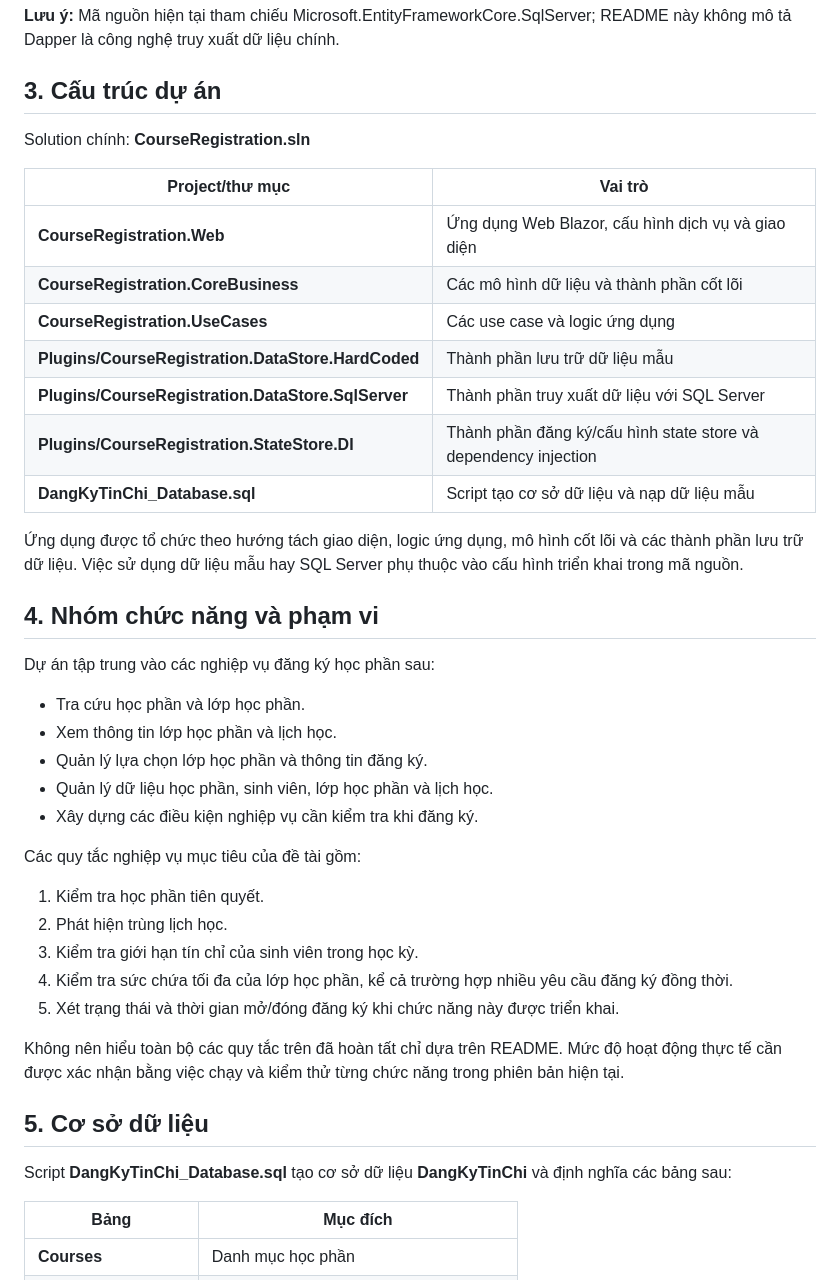
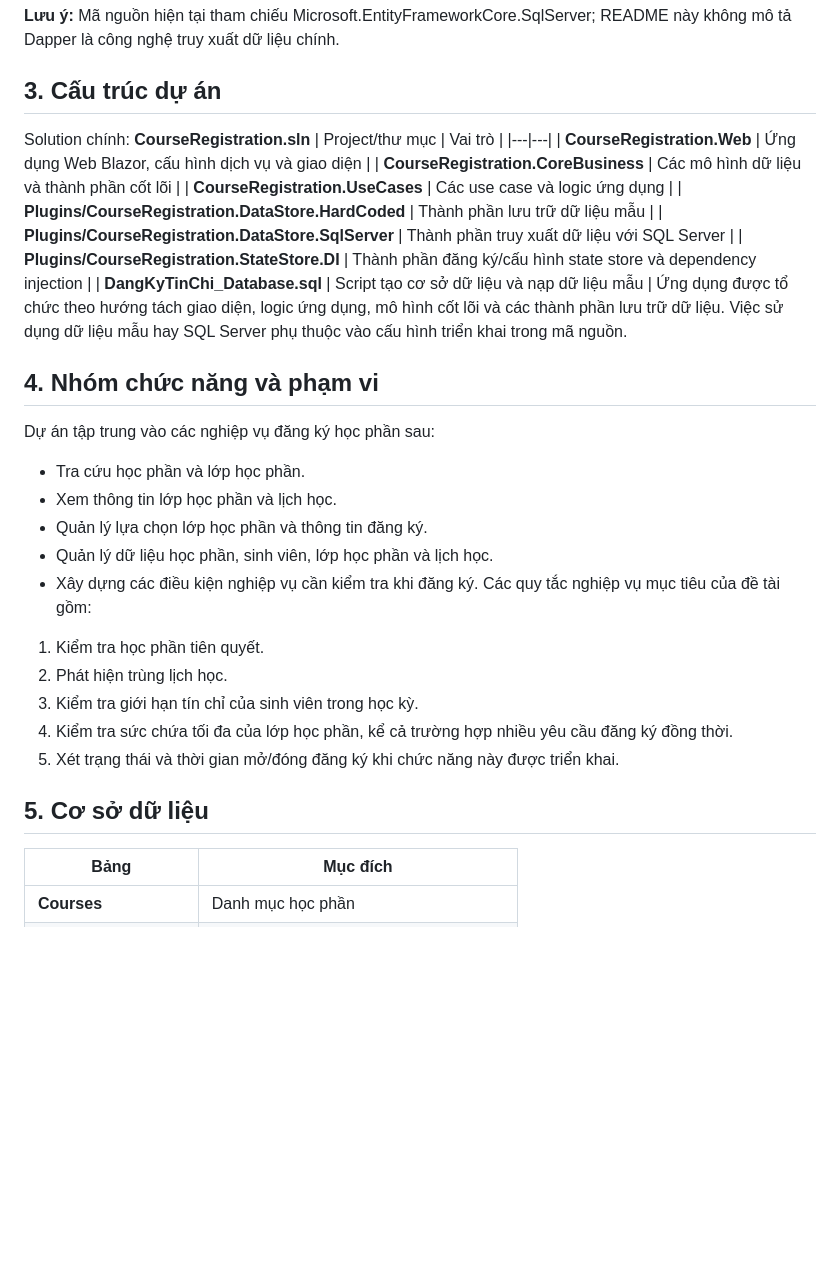
Before and after one commit to nguyenluu-jpg/DangKiTinChi, a Markdown page: README.md, the part around one of its changes. GitHub-like rendering; blank space fills up the shorter version.

```diff
--- a/README.md
+++ b/README.md
@@ -23,9 +20,7 @@ Dự án hướng đến hai nhóm người dùng chính: **Sinh viên** và **c
 **Lưu ý:** Mã nguồn hiện tại tham chiếu Microsoft.EntityFrameworkCore.SqlServer; README này không mô tả Dapper là công nghệ truy xuất dữ liệu chính.
 
 ## 3. Cấu trúc dự án
-
 Solution chính: **CourseRegistration.sln**
-
 | Project/thư mục | Vai trò |
 |---|---|
 | **CourseRegistration.Web** | Ứng dụng Web Blazor, cấu hình dịch vụ và giao diện |
@@ -35,33 +30,23 @@ Solution chính: **CourseRegistration.sln**
 | **Plugins/CourseRegistration.DataStore.SqlServer** | Thành phần truy xuất dữ liệu với SQL Server |
 | **Plugins/CourseRegistration.StateStore.DI** | Thành phần đăng ký/cấu hình state store và dependency injection |
 | **DangKyTinChi_Database.sql** | Script tạo cơ sở dữ liệu và nạp dữ liệu mẫu |
-
 Ứng dụng được tổ chức theo hướng tách giao diện, logic ứng dụng, mô hình cốt lõi và các thành phần lưu trữ dữ liệu. Việc sử dụng dữ liệu mẫu hay SQL Server phụ thuộc vào cấu hình triển khai trong mã nguồn.
 
 ## 4. Nhóm chức năng và phạm vi
-
 Dự án tập trung vào các nghiệp vụ đăng ký học phần sau:
-
 - Tra cứu học phần và lớp học phần.
 - Xem thông tin lớp học phần và lịch học.
 - Quản lý lựa chọn lớp học phần và thông tin đăng ký.
 - Quản lý dữ liệu học phần, sinh viên, lớp học phần và lịch học.
 - Xây dựng các điều kiện nghiệp vụ cần kiểm tra khi đăng ký.
-
 Các quy tắc nghiệp vụ mục tiêu của đề tài gồm:
-
 1. Kiểm tra học phần tiên quyết.
 2. Phát hiện trùng lịch học.
 3. Kiểm tra giới hạn tín chỉ của sinh viên trong học kỳ.
 4. Kiểm tra sức chứa tối đa của lớp học phần, kể cả trường hợp nhiều yêu cầu đăng ký đồng thời.
 5. Xét trạng thái và thời gian mở/đóng đăng ký khi chức năng này được triển khai.
 
-Không nên hiểu toàn bộ các quy tắc trên đã hoàn tất chỉ dựa trên README. Mức độ hoạt động thực tế cần được xác nhận bằng việc chạy và kiểm thử từng chức năng trong phiên bản hiện tại.
-
 ## 5. Cơ sở dữ liệu
-
-Script **DangKyTinChi_Database.sql** tạo cơ sở dữ liệu **DangKyTinChi** và định nghĩa các bảng sau:
-
 | Bảng | Mục đích |
 |---|---|
 | **Courses** | Danh mục học phần |
```
Also changed, not shown: other parts of README.md (+0 -7 lines).
